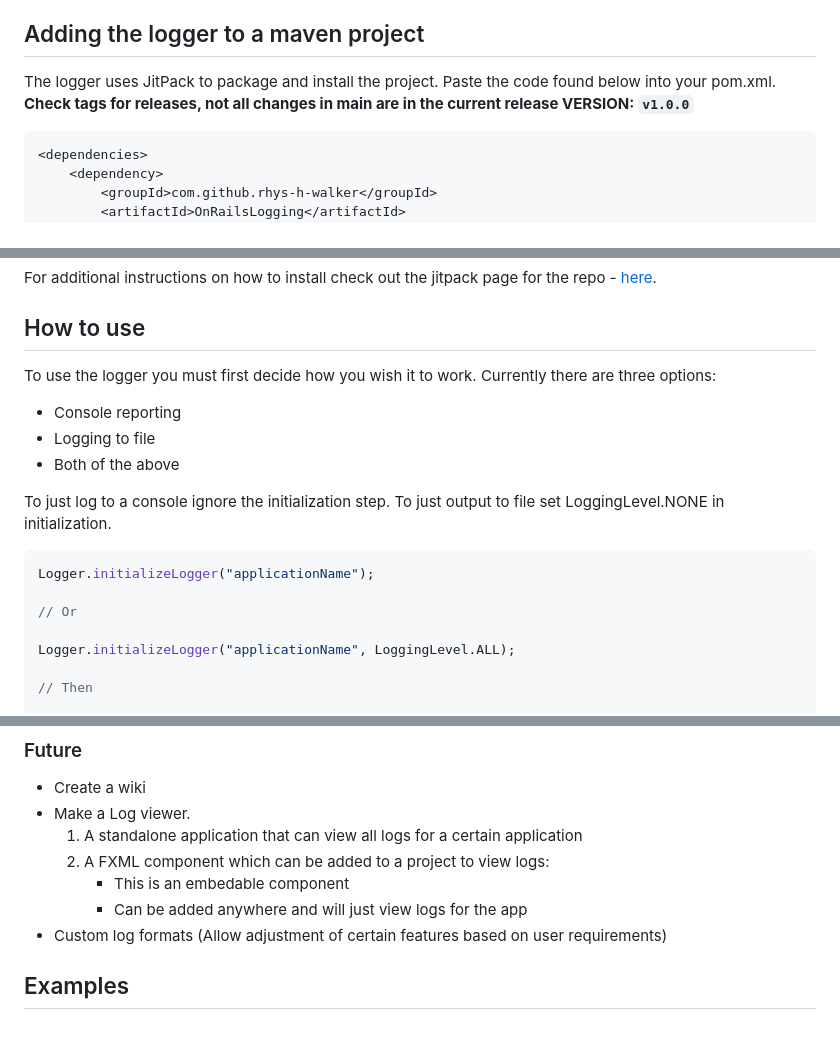
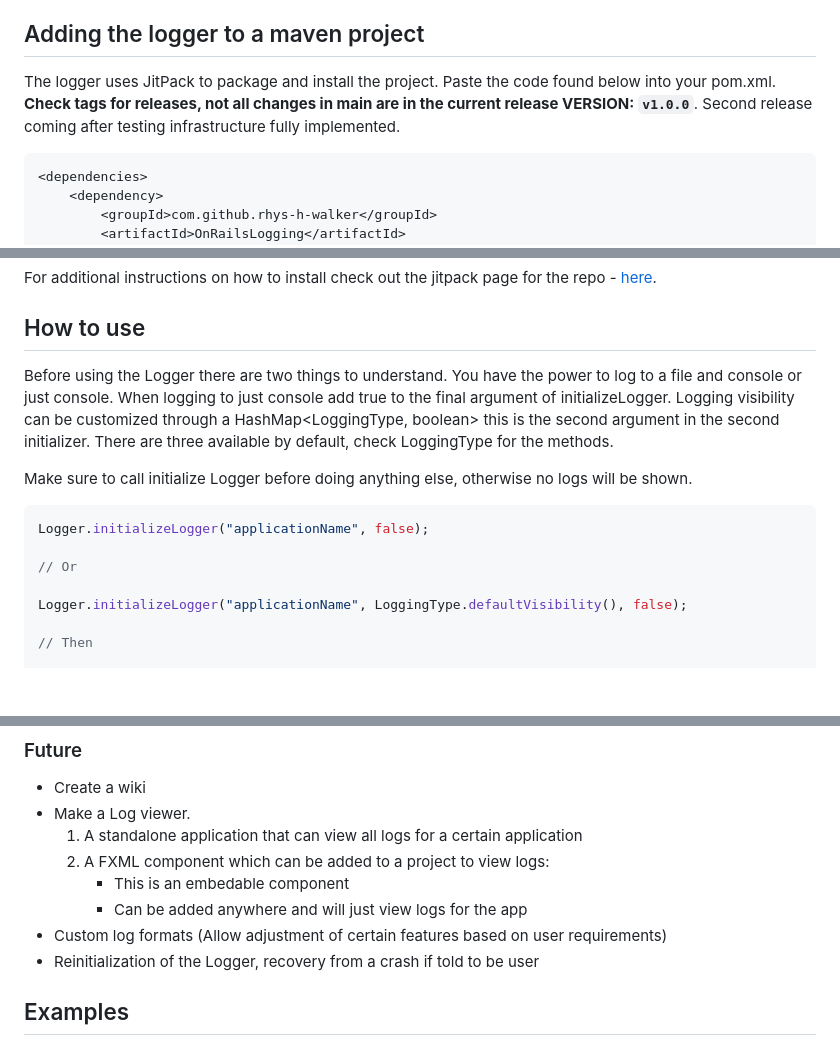
Before and after one commit to rhys-h-walker/OnRailsLogging, a Markdown page: README.md, 3 parts joined by grey strips. GitHub-like rendering; blank space fills up the shorter version.

````diff
--- a/README.md
+++ b/README.md
@@ -11,7 +11,7 @@ Logs can be found in your user.home directory under OnRailsLogging and then your
 The logger is still in development. Simple things you may expect to exist may not at this point. They will come soon, checkout the roadmap at the bottom which details the next features to come.
 
 ## Adding the logger to a maven project
-The logger uses JitPack to package and install the project. Paste the code found below into your pom.xml. **Check tags for releases, not all changes in main are in the current release VERSION: `v1.0.0`**
+The logger uses JitPack to package and install the project. Paste the code found below into your pom.xml. **Check tags for releases, not all changes in main are in the current release VERSION: `v1.0.0`**. Second release coming after testing infrastructure fully implemented.
 
 ```xml
 <dependencies>
@@ -34,19 +34,16 @@ For additional instructions on how to install check out the jitpack page for the
 
 ## How to use
 
-To use the logger you must first decide how you wish it to work. Currently there are three options:
-- Console reporting
-- Logging to file
-- Both of the above
+Before using the Logger there are two things to understand. You have the power to log to a file and console or just console. When logging to just console add true to the final argument of initializeLogger. Logging visibility can be customized through a HashMap<LoggingType, boolean> this is the second argument in the second initializer. There are three available by default, check LoggingType for the methods.
 
-To just log to a console ignore the initialization step. To just output to file set LoggingLevel.NONE in initialization.
+Make sure to call initialize Logger before doing anything else, otherwise no logs will be shown.
 
 ```Java
-Logger.initializeLogger("applicationName");
+Logger.initializeLogger("applicationName", false);
 
 // Or
 
-Logger.initializeLogger("applicationName", LoggingLevel.ALL);
+Logger.initializeLogger("applicationName", LoggingType.defaultVisibility(), false);
 
 // Then
 
@@ -101,6 +145,7 @@ Updates are located in three groups, Next is what I am currently working on, soo
 		- This is an embedable component
 		- Can be added anywhere and will just view logs for the app
 - Custom log formats (Allow adjustment of certain features based on user requirements)
+- Reinitialization of the Logger, recovery from a crash if told to be user
 
 ## Examples
 
````
Also changed, not shown: other parts of README.md (+50 -3 lines).
